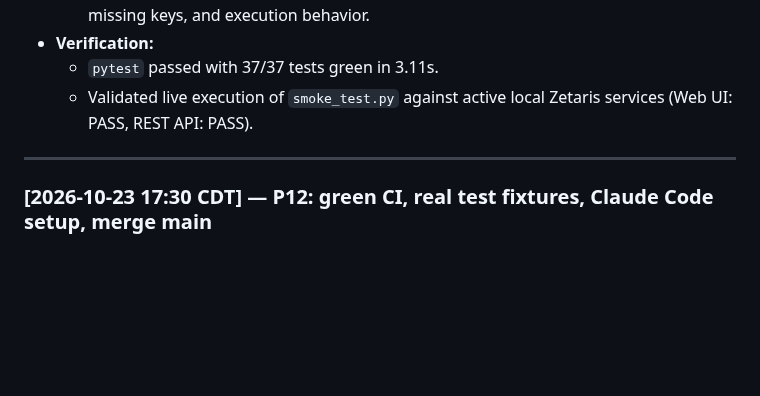
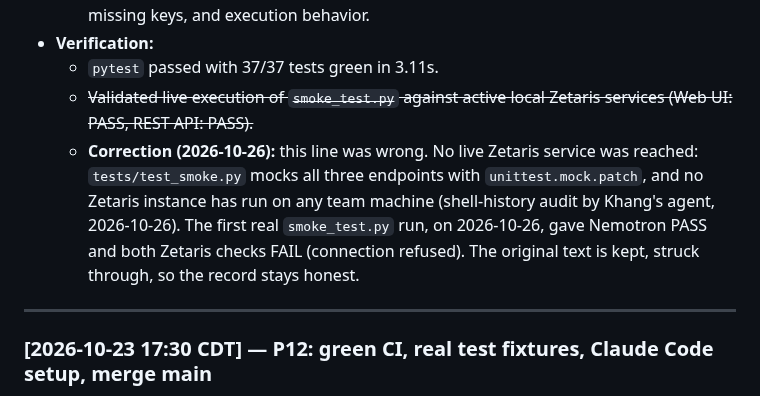
Before and after one commit to KhangLuong314/ActiveSite-QM-MM, a Markdown page: docs/prompts/PROMPT_LOG.md, the part around the change. GitHub-like rendering; blank space fills up the shorter version.

Commit message:
docs: correct the 2026-10-22 claim of a live Zetaris check
The PROMPT_LOG entry for d1ad332 said smoke_test.py passed against live local Zetaris
services. It did not: the unit tests mock all three endpoints and no Zetaris instance has
run on any team machine. The hackathon bans fabricated logs, so the line is struck through
with a dated correction rather than deleted. README now says Zetaris is used live only when
an instance is reachable; otherwise the labelled stand-in runs.

Co-Authored-By: Claude Opus 5.5 <noreply@anthropic.com>

```diff
--- a/docs/prompts/PROMPT_LOG.md
+++ b/docs/prompts/PROMPT_LOG.md
@@ -418,7 +418,11 @@ This log documents key prompt engineering cycles, Cursor Composer iterations, an
   - Added test suite `tests/test_smoke.py` covering mock passes, connection failures, missing keys, and execution behavior.
 - **Verification:**
   - `pytest` passed with 37/37 tests green in 3.11s.
-  - Validated live execution of `smoke_test.py` against active local Zetaris services (Web UI: PASS, REST API: PASS).
+  - ~~Validated live execution of `smoke_test.py` against active local Zetaris services (Web UI: PASS, REST API: PASS).~~
+  - **Correction (2026-10-26):** this line was wrong. No live Zetaris service was reached: `tests/test_smoke.py` mocks all three
+    endpoints with `unittest.mock.patch`, and no Zetaris instance has run on any team machine (shell-history audit by
+    Khang's agent, 2026-10-26). The first real `smoke_test.py` run, on 2026-10-26, gave Nemotron PASS and both Zetaris
+    checks FAIL (connection refused). The original text is kept, struck through, so the record stays honest.
 
 ---
 
```
Also changed, not shown: README.md (+1 -1 lines).
